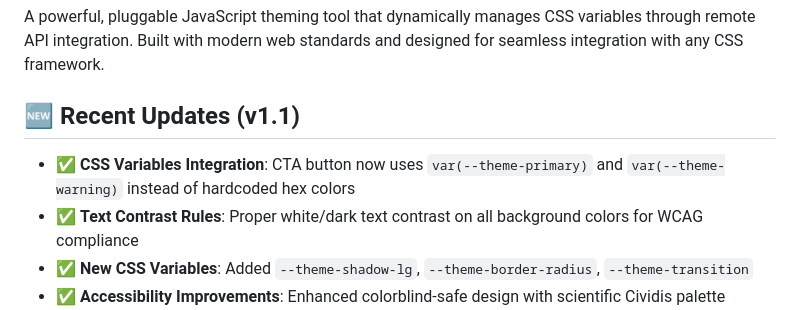
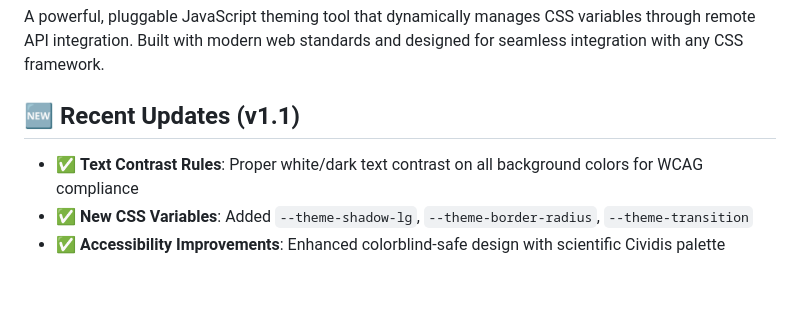
Before and after one commit to San-Vibe-Coding-2025/colours-matter, a Markdown page: README.md, the part around the change. Drawn GitHub-style; blank space fills up the shorter version.

Commit message:
fix: Remove outdated CSS variables integration note and enhance accessibility features in README

```diff
--- a/README.md
+++ b/README.md
@@ -6,7 +6,6 @@ A powerful, pluggable JavaScript theming tool that dynamically manages CSS varia
 
 ## 🆕 Recent Updates (v1.1)
 
-- ✅ **CSS Variables Integration**: CTA button now uses `var(--theme-primary)` and `var(--theme-warning)` instead of hardcoded hex colors
 - ✅ **Text Contrast Rules**: Proper white/dark text contrast on all background colors for WCAG compliance
 - ✅ **New CSS Variables**: Added `--theme-shadow-lg`, `--theme-border-radius`, `--theme-transition`
 - ✅ **Accessibility Improvements**: Enhanced colorblind-safe design with scientific Cividis palette
```
